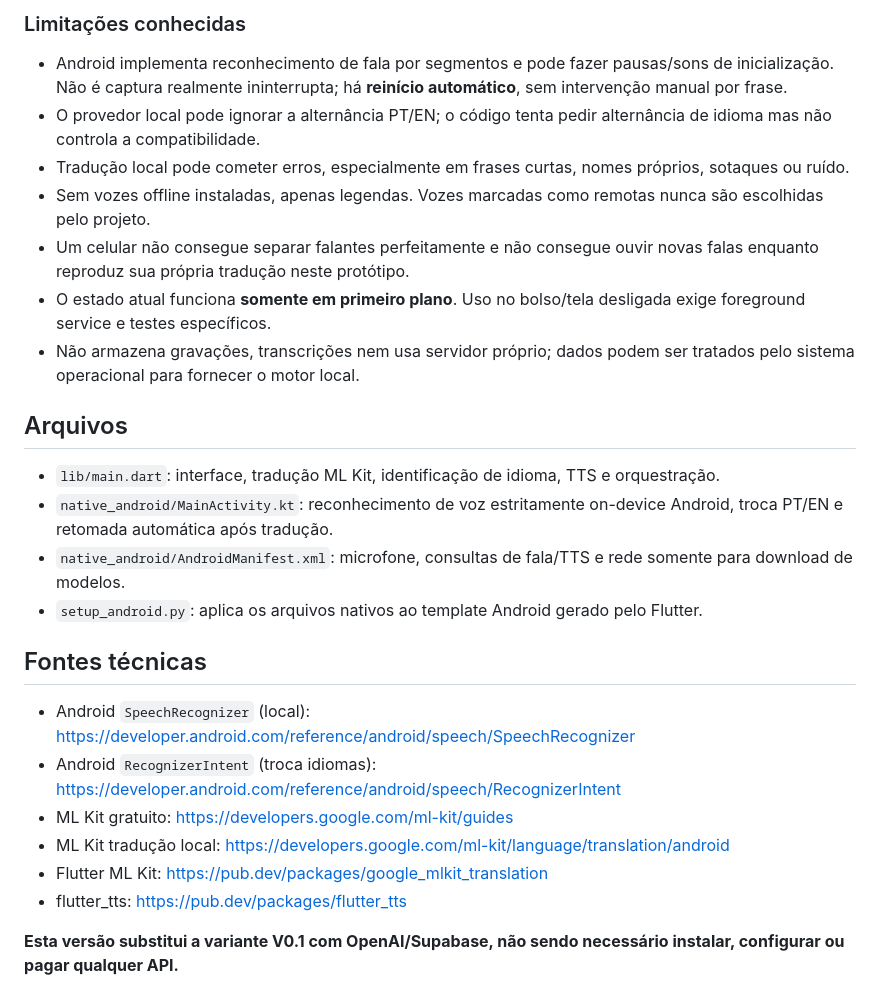
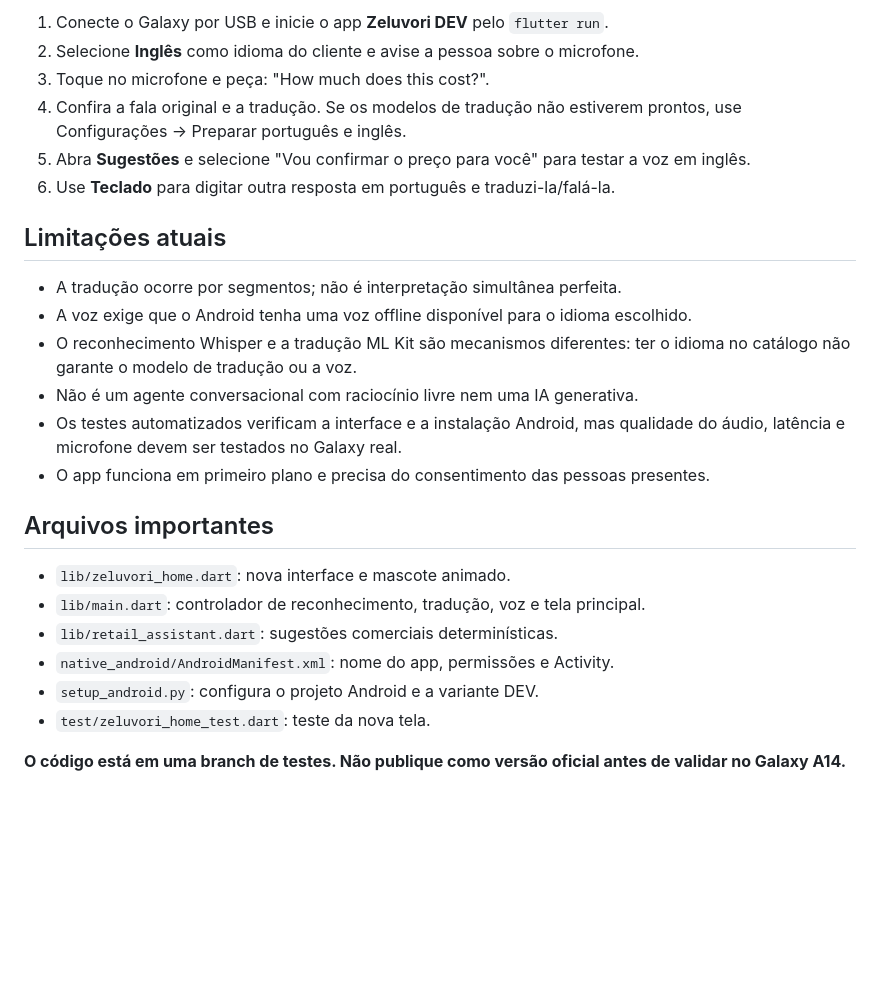
Before and after one commit to gabriel32nunes-glitch/LinguaFlow-AI, a Markdown page: README.md, the part around one of its changes. Drawn GitHub-style; blank space fills up the shorter version.

```diff
--- a/README.md
+++ b/README.md
@@ -57,28 +38,27 @@ flutter run
 
-### Limitações conhecidas
+1. Conecte o Galaxy por USB e inicie o app **Zeluvori DEV** pelo `flutter run`.
+2. Selecione **Inglês** como idioma do cliente e avise a pessoa sobre o microfone.
+3. Toque no microfone e peça: "How much does this cost?".
+4. Confira a fala original e a tradução. Se os modelos de tradução não estiverem prontos, use Configurações → Preparar português e inglês.
+5. Abra **Sugestões** e selecione "Vou confirmar o preço para você" para testar a voz em inglês.
+6. Use **Teclado** para digitar outra resposta em português e traduzi-la/falá-la.
 
-- Android implementa reconhecimento de fala por segmentos e pode fazer pausas/sons de inicialização. Não é captura realmente ininterrupta; há **reinício automático**, sem intervenção manual por frase.
-- O provedor local pode ignorar a alternância PT/EN; o código tenta pedir alternância de idioma mas não controla a compatibilidade.
-- Tradução local pode cometer erros, especialmente em frases curtas, nomes próprios, sotaques ou ruído.
-- Sem vozes offline instaladas, apenas legendas. Vozes marcadas como remotas nunca são escolhidas pelo projeto.
-- Um celular não consegue separar falantes perfeitamente e não consegue ouvir novas falas enquanto reproduz sua própria tradução neste protótipo.
-- O estado atual funciona **somente em primeiro plano**. Uso no bolso/tela desligada exige foreground service e testes específicos.
-- Não armazena gravações, transcrições nem usa servidor próprio; dados podem ser tratados pelo sistema operacional para fornecer o motor local.
+## Limitações atuais
 
-## Arquivos
+- A tradução ocorre por segmentos; não é interpretação simultânea perfeita.
+- A voz exige que o Android tenha uma voz offline disponível para o idioma escolhido.
+- O reconhecimento Whisper e a tradução ML Kit são mecanismos diferentes: ter o idioma no catálogo não garante o modelo de tradução ou a voz.
+- Não é um agente conversacional com raciocínio livre nem uma IA generativa.
+- Os testes automatizados verificam a interface e a instalação Android, mas qualidade do áudio, latência e microfone devem ser testados no Galaxy real.
+- O app funciona em primeiro plano e precisa do consentimento das pessoas presentes.
 
-- `lib/main.dart`: interface, tradução ML Kit, identificação de idioma, TTS e orquestração.
-- `native_android/MainActivity.kt`: reconhecimento de voz estritamente on-device Android, troca PT/EN e retomada automática após tradução.
-- `native_android/AndroidManifest.xml`: microfone, consultas de fala/TTS e rede somente para download de modelos.
-- `setup_android.py`: aplica os arquivos nativos ao template Android gerado pelo Flutter.
+## Arquivos importantes
 
-## Fontes técnicas
+- `lib/zeluvori_home.dart`: nova interface e mascote animado.
+- `lib/main.dart`: controlador de reconhecimento, tradução, voz e tela principal.
+- `lib/retail_assistant.dart`: sugestões comerciais determinísticas.
+- `native_android/AndroidManifest.xml`: nome do app, permissões e Activity.
+- `setup_android.py`: configura o projeto Android e a variante DEV.
+- `test/zeluvori_home_test.dart`: teste da nova tela.
 
-- Android `SpeechRecognizer` (local): https://developer.android.com/reference/android/speech/SpeechRecognizer
-- Android `RecognizerIntent` (troca idiomas): https://developer.android.com/reference/android/speech/RecognizerIntent
-- ML Kit gratuito: https://developers.google.com/ml-kit/guides
-- ML Kit tradução local: https://developers.google.com/ml-kit/language/translation/android
-- Flutter ML Kit: https://pub.dev/packages/google_mlkit_translation
-- flutter_tts: https://pub.dev/packages/flutter_tts
-
-**Esta versão substitui a variante V0.1 com OpenAI/Supabase, não sendo necessário instalar, configurar ou pagar qualquer API.**
+**O código está em uma branch de testes. Não publique como versão oficial antes de validar no Galaxy A14.**
```
Also changed, not shown: other parts of README.md (+22 -41 lines).
